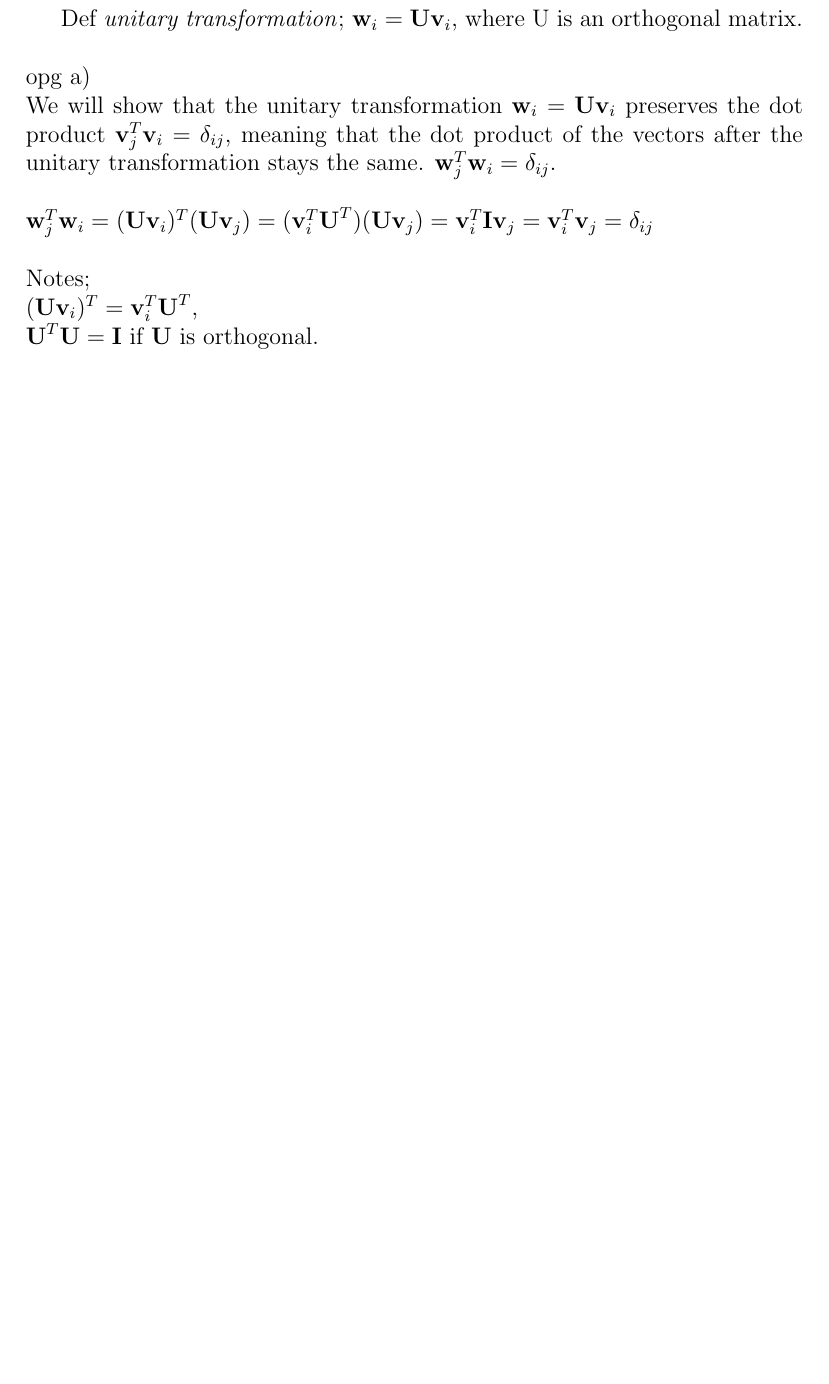
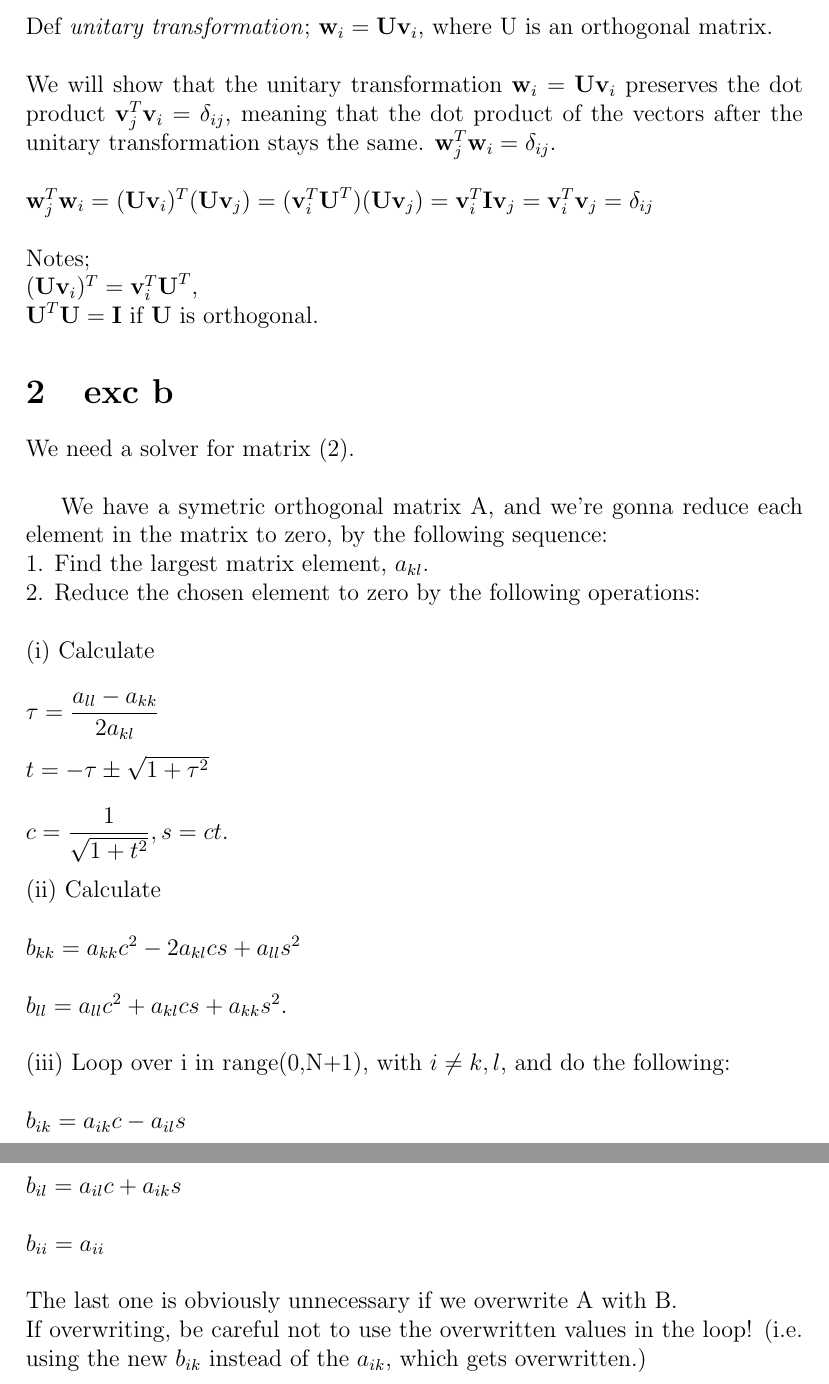
Before and after one commit to KGHustad/FYS3150, a LaTeX document (project2/notes.tex): part of the page before the commit and two parts of pages 1 and 2 of 2 after it, the two joined at a grey line, cut so that both start at the same text, the shorter picture padded with empty space. Compiled offline with pdfLaTeX.

Commit message:
algoritm for exc b added

```diff
--- a/project2/notes.tex
+++ b/project2/notes.tex
@@ -5,6 +7,5 @@
 Def \textit{unitary transformation}; $\textbf{w}_i = \textbf{U}\textbf{v}_i$, where U is an orthogonal matrix.\\
 \\
-opg a)\\
 We will show that the unitary transformation $\textbf{w}_i = \textbf{U}\textbf{v}_i$ preserves the dot product $\textbf{v}_j^T\textbf{v}_i = \delta_{ij}$, meaning that the dot product of the vectors after the unitary transformation stays the same. $\textbf{w}_j^T\textbf{w}_i = \delta_{ij}$.\\
 \\
 $\textbf{w}_j^T\textbf{w}_i = (\textbf{U}\textbf{v}_i)^T(\textbf{U}\textbf{v}_j) = (\textbf{v}_i^T\textbf{U}^T)(\textbf{U}\textbf{v}_j) = \textbf{v}_i^T\textbf{I}\textbf{v}_j = \textbf{v}_i^T\textbf{v}_j = \delta_{ij}$\\
@@ -12,4 +13,37 @@ $\textbf{w}_j^T\textbf{w}_i = (\textbf{U}\textbf{v}_i)^T(\textbf{U}\textbf{v}_j)
 Notes;\\
 $(\textbf{U}\textbf{v}_i)^T = \textbf{v}_i^T\textbf{U}^T$,\\
 $\textbf{U}^T\textbf{U} = \textbf{I}$ if $\textbf{U}$ is orthogonal.
+
+\section{exc b}
+We need a solver for matrix (2).\\
+
+We have a symetric orthogonal matrix A, and we're gonna reduce each element in the matrix to zero, by the following sequence:\\
+1. Find the largest matrix element, $a_{kl}$.\\
+2. Reduce the chosen element to zero by the following operations:\\
+\\
+(i) Calculate\\
+\\
+$\tau = \dfrac{a_{ll}-a_{kk}}{2a_{kl}}\\
+\\
+t = -\tau \pm \sqrt{1+\tau^2}\\
+\\
+c = \dfrac{1}{\sqrt{1+t^2}}, s = ct$.\\
+\\
+(ii) Calculate\\
+\\
+$b_{kk} = a_{kk}c^2 - 2a_{kl}cs + a_{ll}s^2\\
+\\
+b_{ll} = a_{ll}c^2 + a_{kl}cs + a_{kk}s^2$.\\
+\\
+(iii) Loop over i in range(0,N+1), with $i \neq k,l$, and do the following:\\
+\\
+$b_{ik} = a_{ik}c - a_{il}s\\
+\\
+b_{il} = a_{il}c + a_{ik}s\\
+\\
+b_{ii} = a_{ii}\\
+\\
+$
+The last one is obviously unnecessary if we overwrite A with B.\\
+If overwriting, be careful not to use the overwritten values in the loop! (i.e. using the new $b_{ik}$ instead of the $a_{ik}$, which gets overwritten.)
 \end{document}
```
Also changed, not shown: project2/notes.tex (2 more changed lines).
